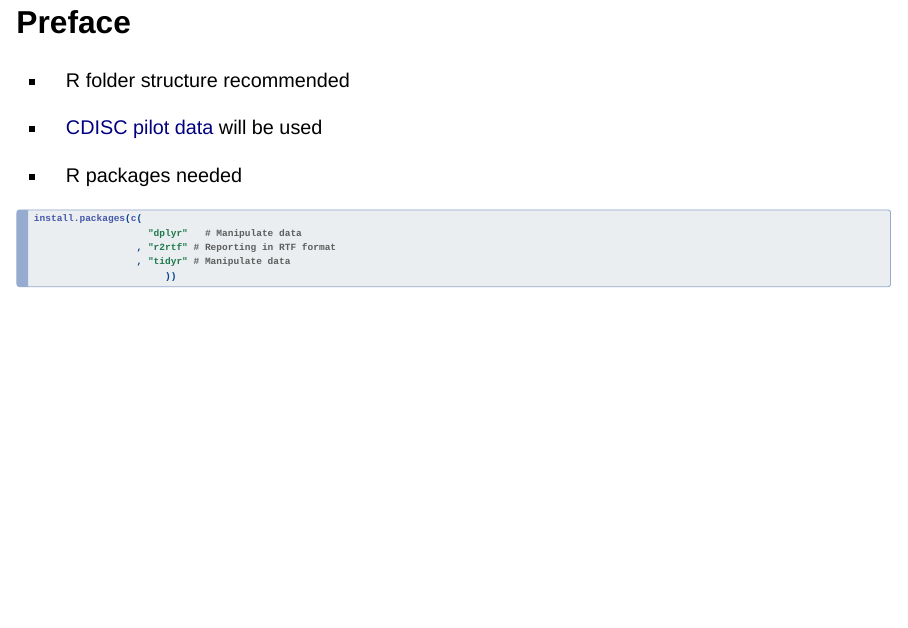
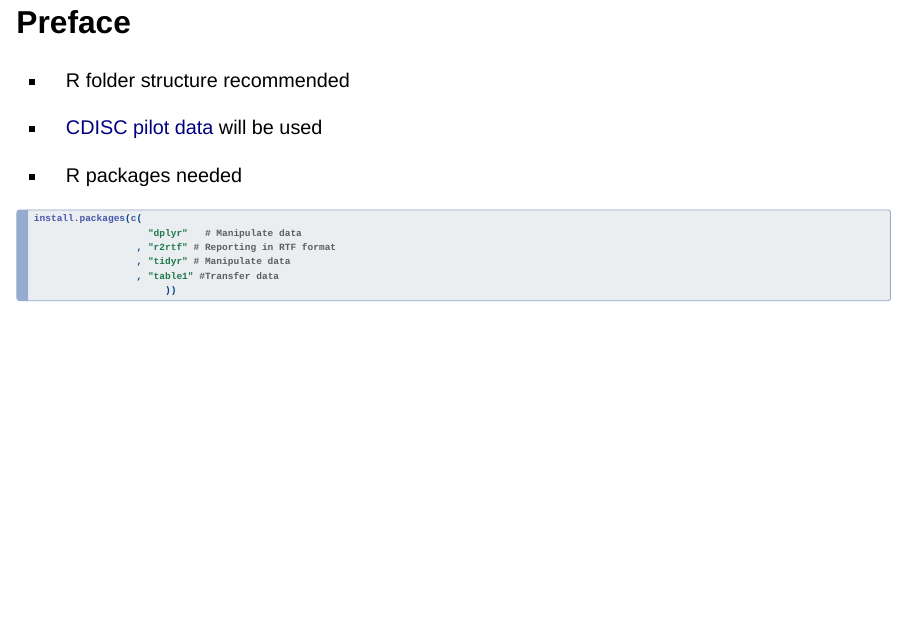
Before and after one commit to hidyverse/R4CSR, a Quarto document (index.qmd): page 4 of 23. Rendered offline with R 4.5, knitr and Pandoc in place of Quarto, with nearby package versions; drawn as Slidy slides in place of the format the file asks for; some code elsewhere in the file could not run offline; common packages that the code uses without loading them are loaded.

Commit message:
R packages needed updated

````diff
--- a/index.qmd
+++ b/index.qmd
@@ -36,6 +36,7 @@ install.packages(c(
                     "dplyr"   # Manipulate data
                   , "r2rtf" # Reporting in RTF format
                   , "tidyr" # Manipulate data
+                  , "table1" #Transfer data
                        ))
 ```
 
````
